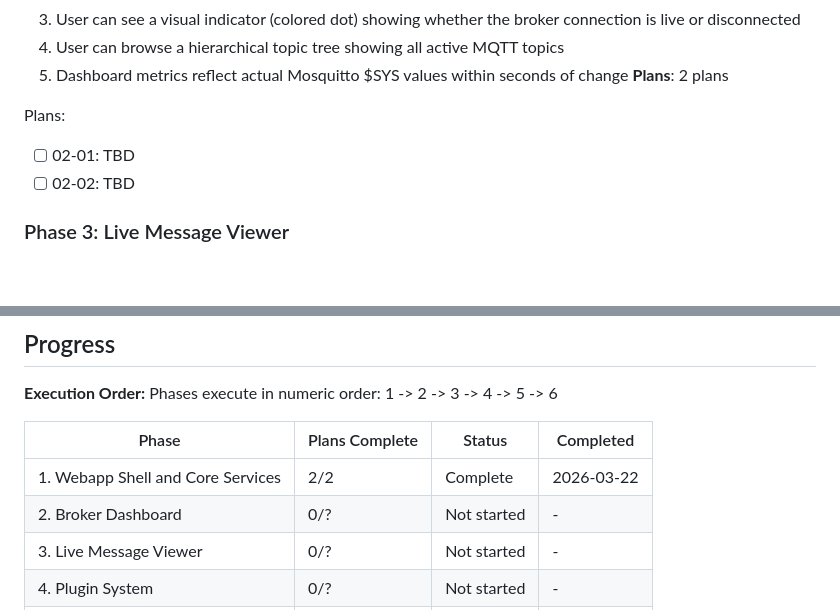
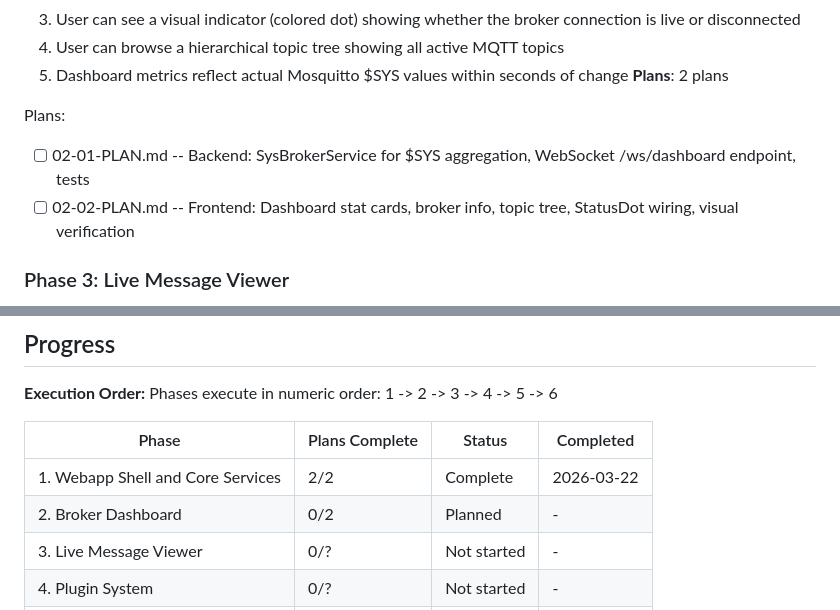
Before and after one commit to meintechblog/mqtt-master, a Markdown page: .planning/ROADMAP.md, 2 parts joined by grey strips. GitHub-like rendering; blank space fills up the shorter version.

Commit message:
docs(02): create phase plans for broker dashboard

```diff
--- a/.planning/ROADMAP.md
+++ b/.planning/ROADMAP.md
@@ -49,8 +49,8 @@ Plans:
 **Plans**: 2 plans
 
 Plans:
-- [ ] 02-01: TBD
-- [ ] 02-02: TBD
+- [ ] 02-01-PLAN.md -- Backend: SysBrokerService for $SYS aggregation, WebSocket /ws/dashboard endpoint, tests
+- [ ] 02-02-PLAN.md -- Frontend: Dashboard stat cards, broker info, topic tree, StatusDot wiring, visual verification
 
 ### Phase 3: Live Message Viewer
 **Goal**: Users can subscribe to any MQTT topic and watch messages flow in real-time, with filtering and scrollback
@@ -121,7 +121,7 @@ Phases execute in numeric order: 1 -> 2 -> 3 -> 4 -> 5 -> 6
 | Phase | Plans Complete | Status | Completed |
 |-------|----------------|--------|-----------|
 | 1. Webapp Shell and Core Services | 2/2 | Complete   | 2026-03-22 |
-| 2. Broker Dashboard | 0/? | Not started | - |
+| 2. Broker Dashboard | 0/2 | Planned | - |
 | 3. Live Message Viewer | 0/? | Not started | - |
 | 4. Plugin System | 0/? | Not started | - |
 | 5. Loxone Bridge Plugin | 0/? | Not started | - |
```
Also changed, not shown: other parts of .planning/ROADMAP.md (+2 -2 lines), 2 other files.
